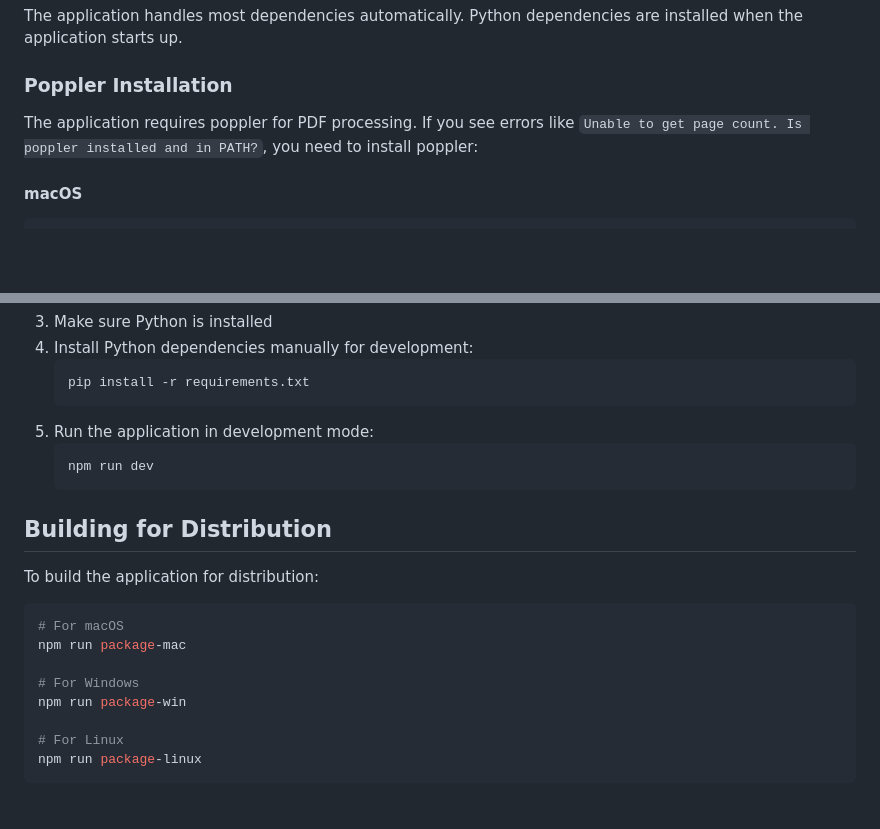
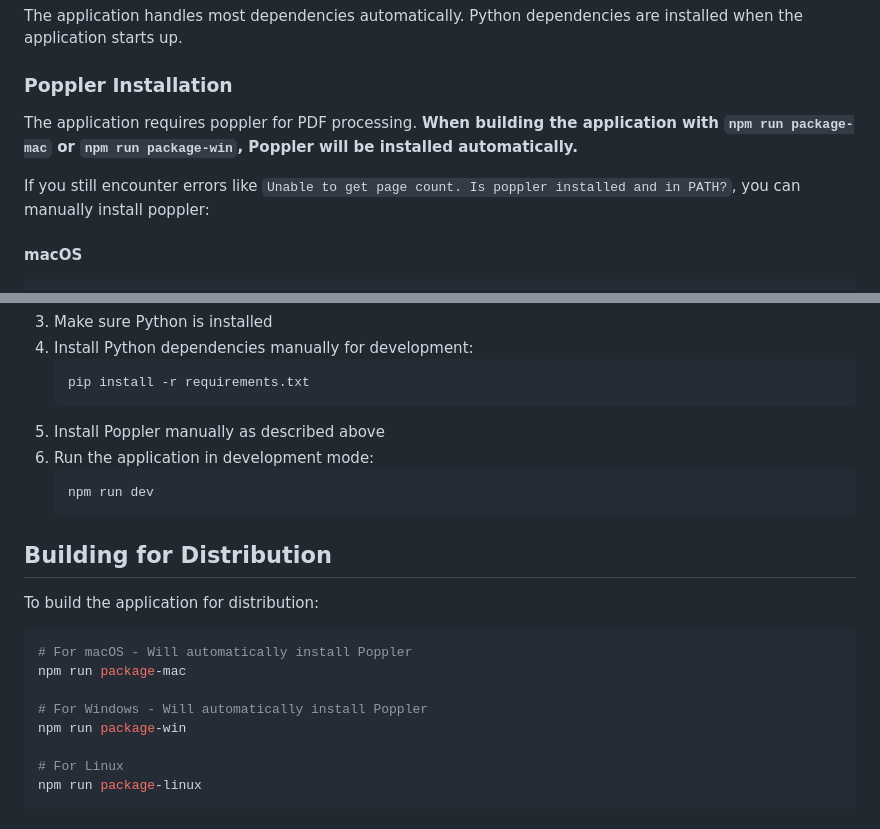
Before and after one commit to TootsieTall/accountantAI, a Markdown page: README.md, 2 parts joined by grey strips. GitHub-like rendering; blank space fills up the shorter version.

Commit message:
Update README with Poppler auto-installation information

````diff
--- a/README.md
+++ b/README.md
@@ -16,7 +16,9 @@ The application handles most dependencies automatically. Python dependencies are
 
 ### Poppler Installation
 
-The application requires poppler for PDF processing. If you see errors like `Unable to get page count. Is poppler installed and in PATH?`, you need to install poppler:
+The application requires poppler for PDF processing. **When building the application with `npm run package-mac` or `npm run package-win`, Poppler will be installed automatically.**
+
+If you still encounter errors like `Unable to get page count. Is poppler installed and in PATH?`, you can manually install poppler:
 
 #### macOS
 
@@ -103,7 +105,8 @@ To set up for development:
    ```
    pip install -r requirements.txt
    ```
-5. Run the application in development mode:
+5. Install Poppler manually as described above
+6. Run the application in development mode:
    ```
    npm run dev
    ```
@@ -113,10 +116,10 @@ To set up for development:
 To build the application for distribution:
 
 ```bash
-# For macOS
+# For macOS - Will automatically install Poppler
 npm run package-mac
 
-# For Windows
+# For Windows - Will automatically install Poppler
 npm run package-win
 
 # For Linux
````
